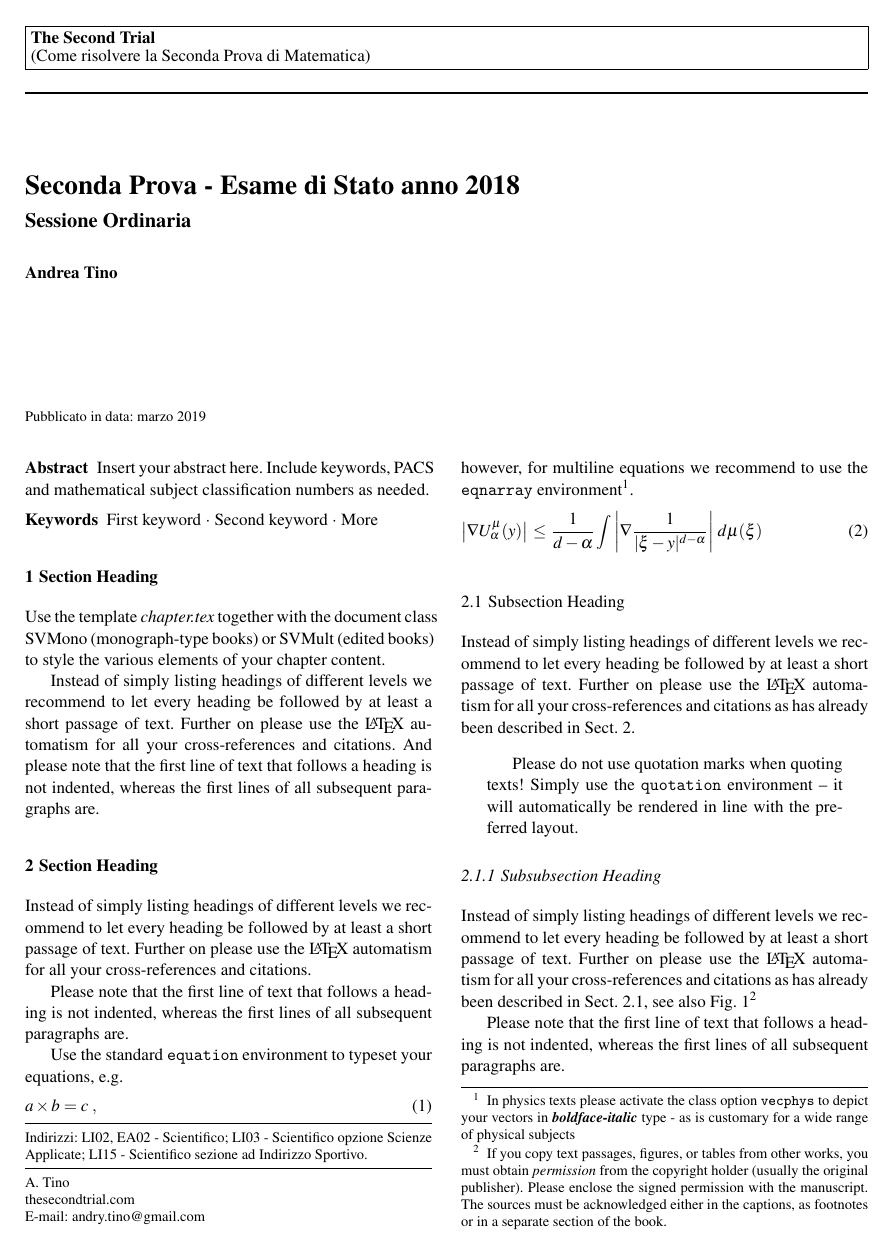
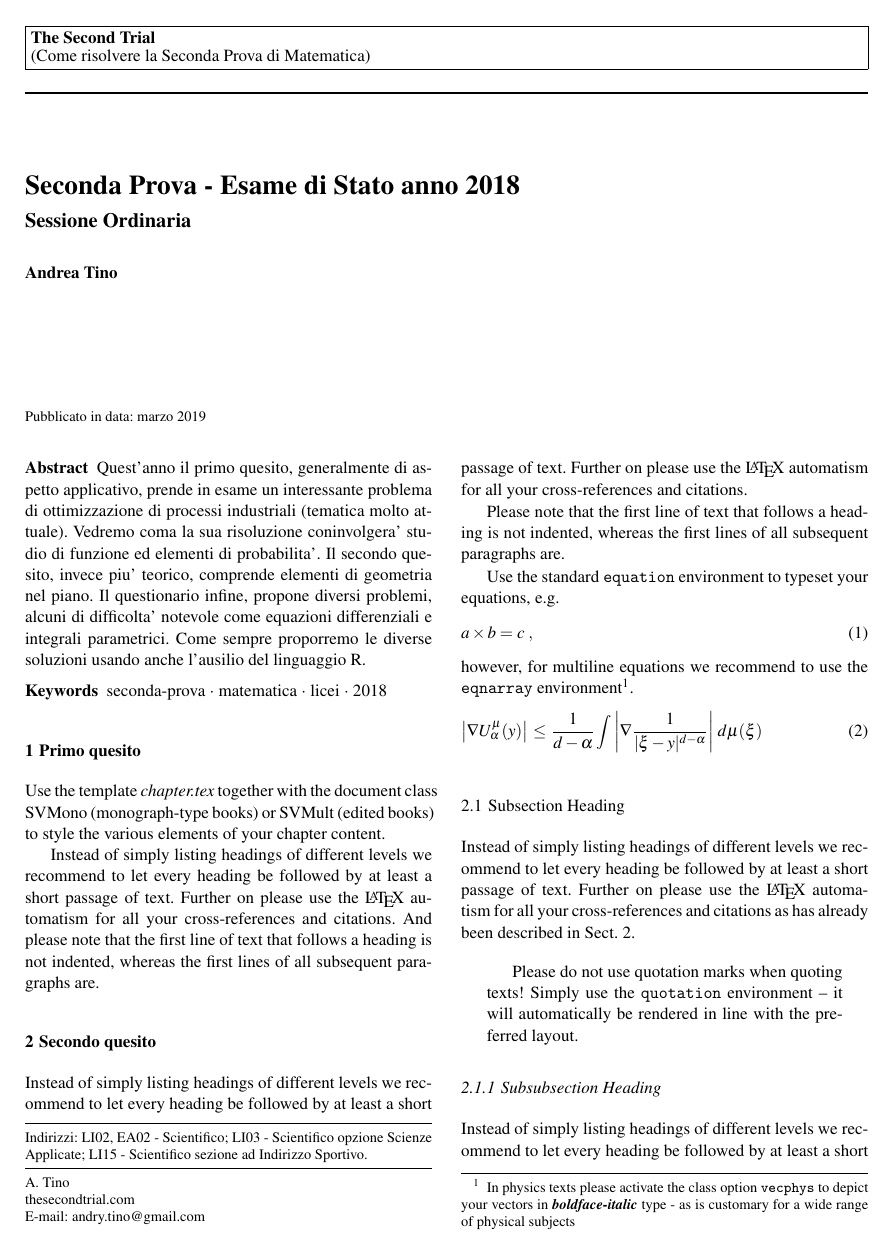
Before and after one commit to the-second-trial/the-second-trial, a LaTeX paper (src/2018/i043/index.tex): page 1 of 2. Compiled offline with pdfLaTeX.

Commit message:
Rename plus more content

```diff
--- a/src/2018/i043/template.tex
+++ b/src/2018/i043/index.tex
@@ -27,20 +27,23 @@ LI15 - Scientifico sezione ad Indirizzo Sportivo.}
 \input{../../common/springer-2col/authorinfo}
 
 \begin{abstract}
-Insert your abstract here. Include keywords, PACS and mathematical
-subject classification numbers as needed.
-\keywords{First keyword \and Second keyword \and More}
-% \PACS{PACS code1 \and PACS code2 \and more}
-% \subclass{MSC code1 \and MSC code2 \and more}
+Quest'anno il primo quesito, generalmente di aspetto applicativo, prende in esame un interessante
+problema di ottimizzazione di processi industriali (tematica molto attuale). Vedremo coma la sua
+risoluzione coninvolgera' studio di funzione ed elementi di probabilita'. Il secondo quesito, invece
+piu' teorico, comprende elementi di geometria nel piano.
+Il questionario infine, propone diversi problemi, alcuni di difficolta' notevole come equazioni
+differenziali e integrali parametrici.
+Come sempre proporremo le diverse soluzioni usando anche l'ausilio del linguaggio R.
+\keywords{seconda-prova \and matematica \and licei \and 2018}
 \end{abstract}
 
-\section{Section Heading}
+\section{Primo quesito}
 \label{sec:1}
 Use the template \emph{chapter.tex} together with the document class SVMono (monograph-type books) or SVMult (edited books) to style the various elements of your chapter content.
 
 Instead of simply listing headings of different levels we recommend to let every heading be followed by at least a short passage of text.  Further on please use the \LaTeX\ automatism for all your cross-references and citations. And please note that the first line of text that follows a heading is not indented, whereas the first lines of all subsequent paragraphs are.
 
-\section{Section Heading}
+\section{Secondo quesito}
 \label{sec:2}
 % Always give a unique label
 % and use \ref{<label>} for cross-references
```
Also changed, not shown: src/2018/i043/index.tex (1 more changed lines).
